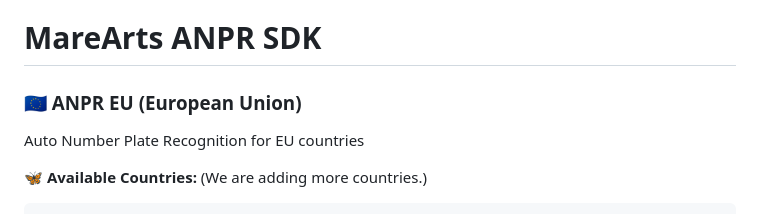
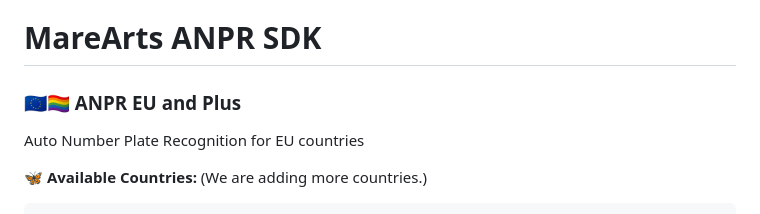
Before and after one commit to MareArts/MareArts-ANPR, a Markdown page: README.md, the part around the change. Rendered like a GitHub page.

Commit message:
update md file

```diff
--- a/README.md
+++ b/README.md
@@ -1,7 +1,7 @@
 # MareArts ANPR SDK
 
 
-### 🇪🇺 ANPR EU (European Union)
+### 🇪🇺🏳️‍🌈 ANPR EU and Plus
 Auto Number Plate Recognition for EU countries
 
 🦋 **Available Countries:** (We are adding more countries.)
```
